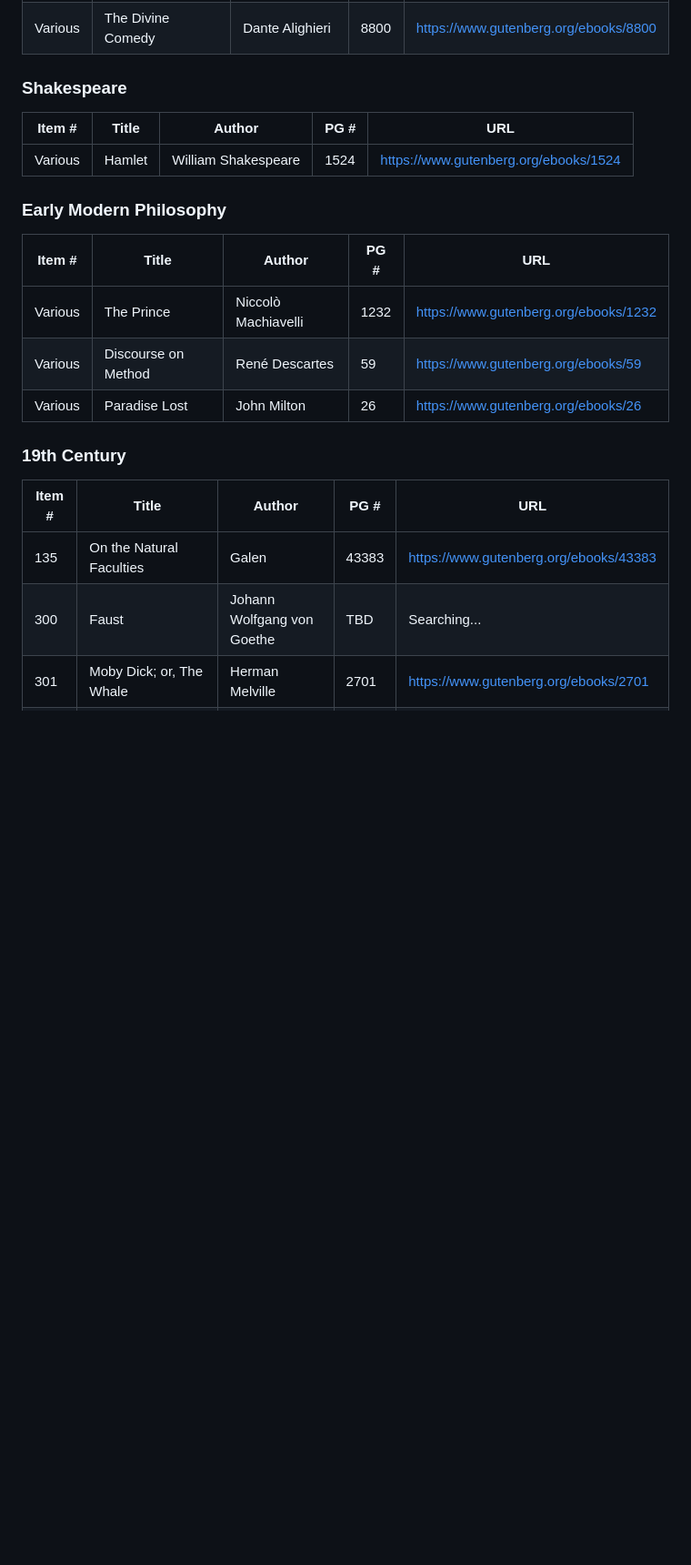
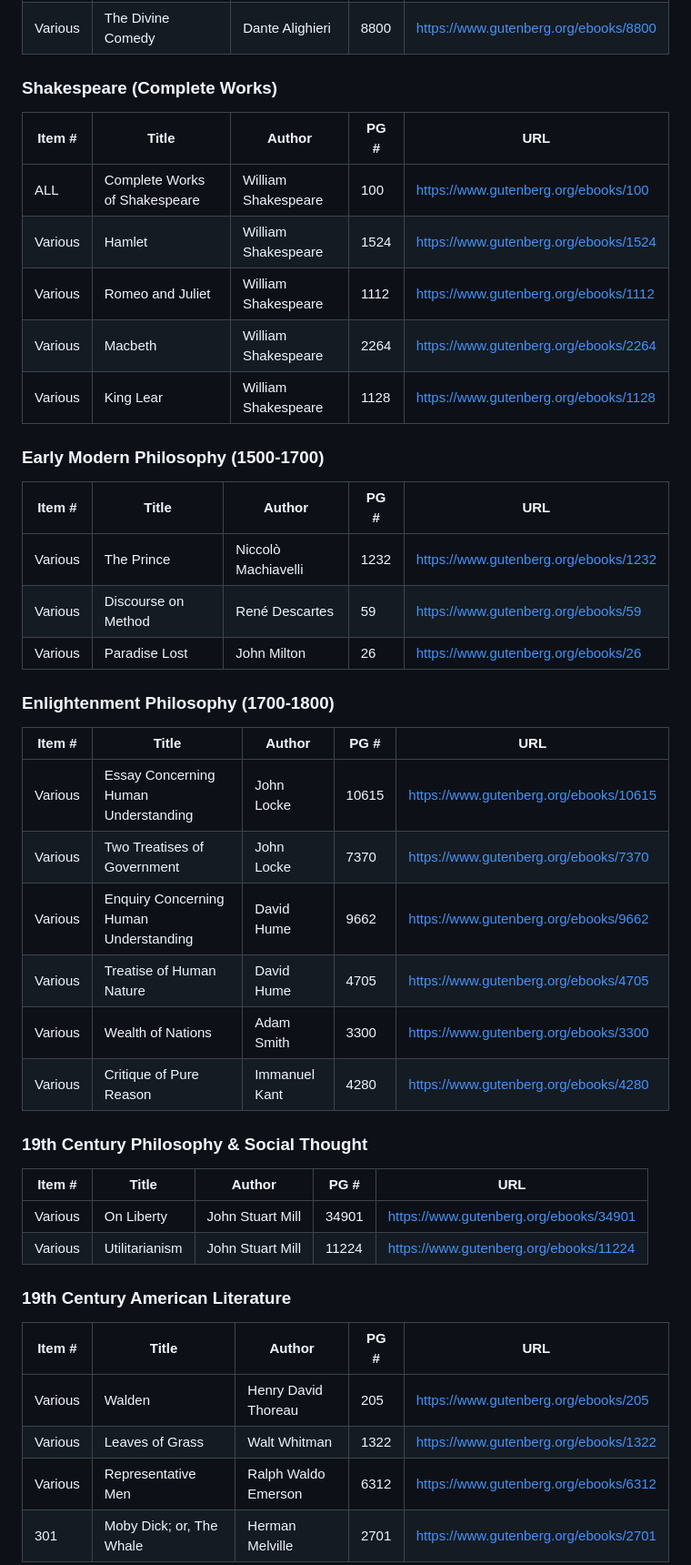
Before and after one commit to garbledhamster/classics.ourstuff.space, a Markdown page: GUTENBERG_SOURCES.md, the part around one of its changes. Shown at 91% size. Drawn GitHub-style; blank space fills up the shorter version.

```diff
--- a/GUTENBERG_SOURCES.md
+++ b/GUTENBERG_SOURCES.md
@@ -75,13 +96,17 @@ This document tracks the availability of books from our collection on Project Gu
 | Various | The Canterbury Tales | Geoffrey Chaucer | 2383 | https://www.gutenberg.org/ebooks/2383 |
 | Various | The Divine Comedy | Dante Alighieri | 8800 | https://www.gutenberg.org/ebooks/8800 |
 
-### Shakespeare
+### Shakespeare (Complete Works)
 
 | Item # | Title | Author | PG # | URL |
 |--------|-------|--------|------|-----|
+| ALL | Complete Works of Shakespeare | William Shakespeare | 100 | https://www.gutenberg.org/ebooks/100 |
 | Various | Hamlet | William Shakespeare | 1524 | https://www.gutenberg.org/ebooks/1524 |
+| Various | Romeo and Juliet | William Shakespeare | 1112 | https://www.gutenberg.org/ebooks/1112 |
+| Various | Macbeth | William Shakespeare | 2264 | https://www.gutenberg.org/ebooks/2264 |
+| Various | King Lear | William Shakespeare | 1128 | https://www.gutenberg.org/ebooks/1128 |
 
-### Early Modern Philosophy
+### Early Modern Philosophy (1500-1700)
 
 | Item # | Title | Author | PG # | URL |
 |--------|-------|--------|------|-----|
@@ -89,10 +114,29 @@ This document tracks the availability of books from our collection on Project Gu
 | Various | Discourse on Method | René Descartes | 59 | https://www.gutenberg.org/ebooks/59 |
 | Various | Paradise Lost | John Milton | 26 | https://www.gutenberg.org/ebooks/26 |
 
-### 19th Century
+### Enlightenment Philosophy (1700-1800)
 
 | Item # | Title | Author | PG # | URL |
 |--------|-------|--------|------|-----|
-| 135 | On the Natural Faculties | Galen | 43383 | https://www.gutenberg.org/ebooks/43383 |
-| 300 | Faust | Johann Wolfgang von Goethe | TBD | Searching... |
+| Various | Essay Concerning Human Understanding | John Locke | 10615 | https://www.gutenberg.org/ebooks/10615 |
+| Various | Two Treatises of Government | John Locke | 7370 | https://www.gutenberg.org/ebooks/7370 |
+| Various | Enquiry Concerning Human Understanding | David Hume | 9662 | https://www.gutenberg.org/ebooks/9662 |
+| Various | Treatise of Human Nature | David Hume | 4705 | https://www.gutenberg.org/ebooks/4705 |
+| Various | Wealth of Nations | Adam Smith | 3300 | https://www.gutenberg.org/ebooks/3300 |
+| Various | Critique of Pure Reason | Immanuel Kant | 4280 | https://www.gutenberg.org/ebooks/4280 |
+
+### 19th Century Philosophy & Social Thought
+
+| Item # | Title | Author | PG # | URL |
+|--------|-------|--------|------|-----|
+| Various | On Liberty | John Stuart Mill | 34901 | https://www.gutenberg.org/ebooks/34901 |
+| Various | Utilitarianism | John Stuart Mill | 11224 | https://www.gutenberg.org/ebooks/11224 |
+
+### 19th Century American Literature
+
+| Item # | Title | Author | PG # | URL |
+|--------|-------|--------|------|-----|
+| Various | Walden | Henry David Thoreau | 205 | https://www.gutenberg.org/ebooks/205 |
+| Various | Leaves of Grass | Walt Whitman | 1322 | https://www.gutenberg.org/ebooks/1322 |
+| Various | Representative Men | Ralph Waldo Emerson | 6312 | https://www.gutenberg.org/ebooks/6312 |
 | 301 | Moby Dick; or, The Whale | Herman Melville | 2701 | https://www.gutenberg.org/ebooks/2701 |
```
Also changed, not shown: other parts of GUTENBERG_SOURCES.md (+57 -24 lines).
